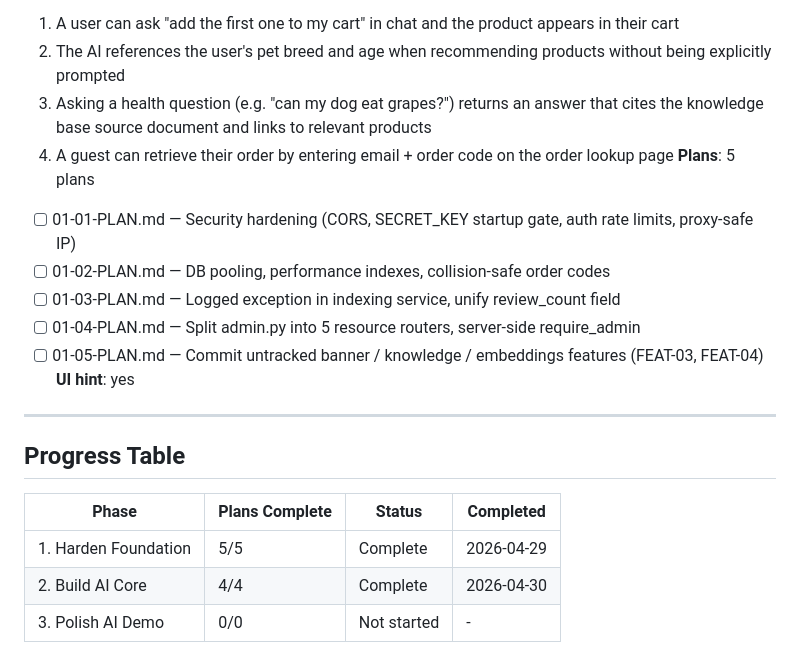
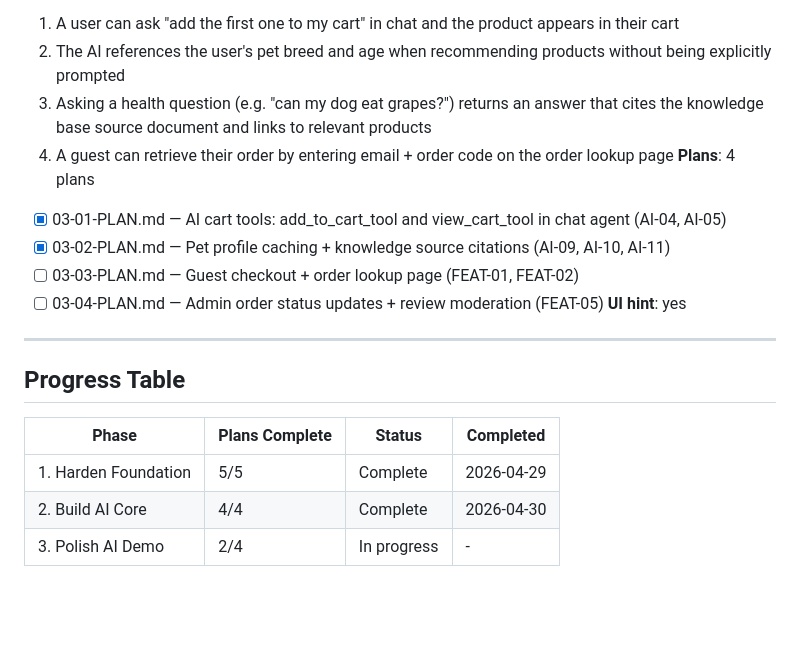
Before and after one commit to quangliz/Petshop, a Markdown page: .planning/ROADMAP.md, the part around the change. Rendered like a GitHub page; blank space fills up the shorter version.

Commit message:
docs(phase-3): update tracking after wave 1 (03-01, 03-02 complete)

```diff
--- a/.planning/ROADMAP.md
+++ b/.planning/ROADMAP.md
@@ -59,12 +59,11 @@ _Generated: 2026-04-29_
   2. The AI references the user's pet breed and age when recommending products without being explicitly prompted
   3. Asking a health question (e.g. "can my dog eat grapes?") returns an answer that cites the knowledge base source document and links to relevant products
   4. A guest can retrieve their order by entering email + order code on the order lookup page
-**Plans**: 5 plans
-  - [ ] 01-01-PLAN.md — Security hardening (CORS, SECRET_KEY startup gate, auth rate limits, proxy-safe IP)
-  - [ ] 01-02-PLAN.md — DB pooling, performance indexes, collision-safe order codes
-  - [ ] 01-03-PLAN.md — Logged exception in indexing service, unify review_count field
-  - [ ] 01-04-PLAN.md — Split admin.py into 5 resource routers, server-side require_admin
-  - [ ] 01-05-PLAN.md — Commit untracked banner / knowledge / embeddings features (FEAT-03, FEAT-04)
+**Plans**: 4 plans
+  - [x] 03-01-PLAN.md — AI cart tools: add_to_cart_tool and view_cart_tool in chat agent (AI-04, AI-05)
+  - [x] 03-02-PLAN.md — Pet profile caching + knowledge source citations (AI-09, AI-10, AI-11)
+  - [ ] 03-03-PLAN.md — Guest checkout + order lookup page (FEAT-01, FEAT-02)
+  - [ ] 03-04-PLAN.md — Admin order status updates + review moderation (FEAT-05)
 **UI hint**: yes
 
 ---
@@ -75,4 +74,4 @@ _Generated: 2026-04-29_
 |-------|----------------|--------|-----------|
 | 1. Harden Foundation | 5/5 | Complete | 2026-04-29 |
 | 2. Build AI Core | 4/4 | Complete | 2026-04-30 |
-| 3. Polish AI Demo | 0/0 | Not started | - |
+| 3. Polish AI Demo | 2/4 | In progress | - |
```
